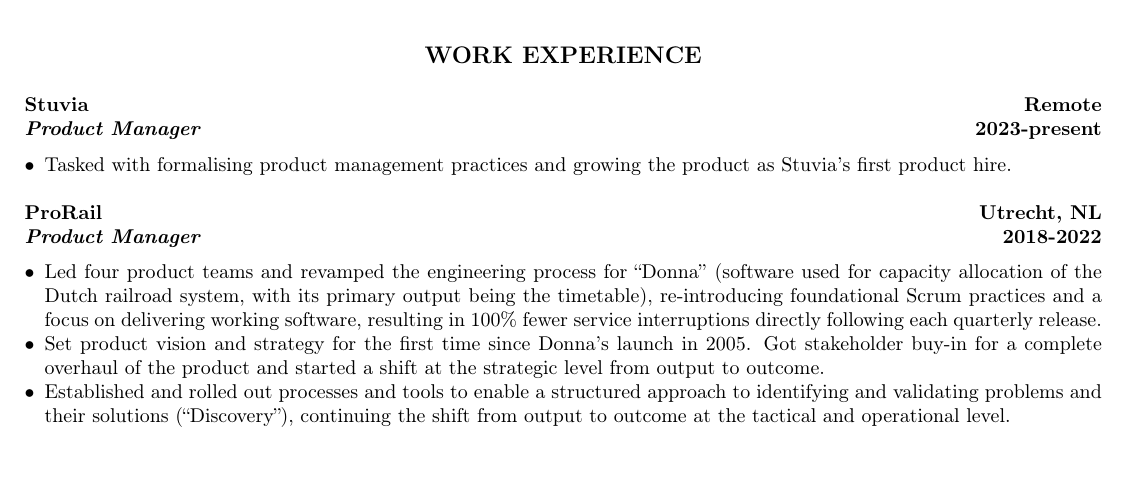
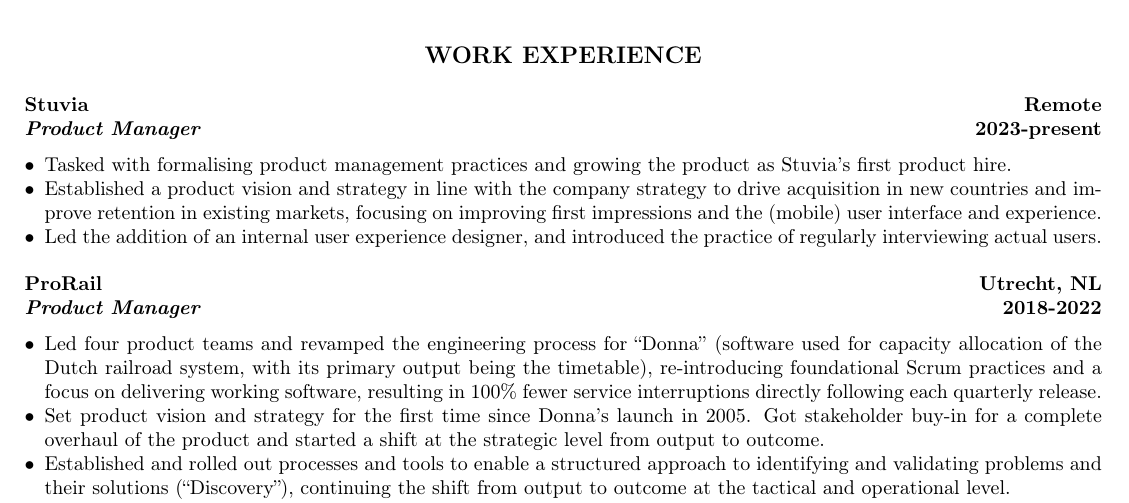
Before and after one commit to nielsrowinbik/resume, a LaTeX document (en.tex): part of page 1 of 2, cut so that both start at the same text, the shorter picture padded with empty space. Compiled offline with pdfLaTeX.

Commit message:
Update resume after a year at Stuvia

```diff
--- a/en.tex
+++ b/en.tex
@@ -19,6 +19,8 @@
 \cvsubsection{Stuvia}[Product Manager][Remote][2023-present]
 \begin{itemize}
     \item Tasked with formalising product management practices and growing the product as Stuvia's first product hire.
+    \item Established a product vision and strategy in line with the company strategy to drive acquisition in new countries and improve retention in existing markets, focusing on improving first impressions and the (mobile) user interface and experience.
+    \item Led the addition of an internal user experience designer, and introduced the practice of regularly interviewing actual users.
 \end{itemize}
 
 \cvsubsection{ProRail}[Product Manager][Utrecht, NL][2018-2022]
```
Also changed, not shown: nl.tex (+2 -0 lines).
